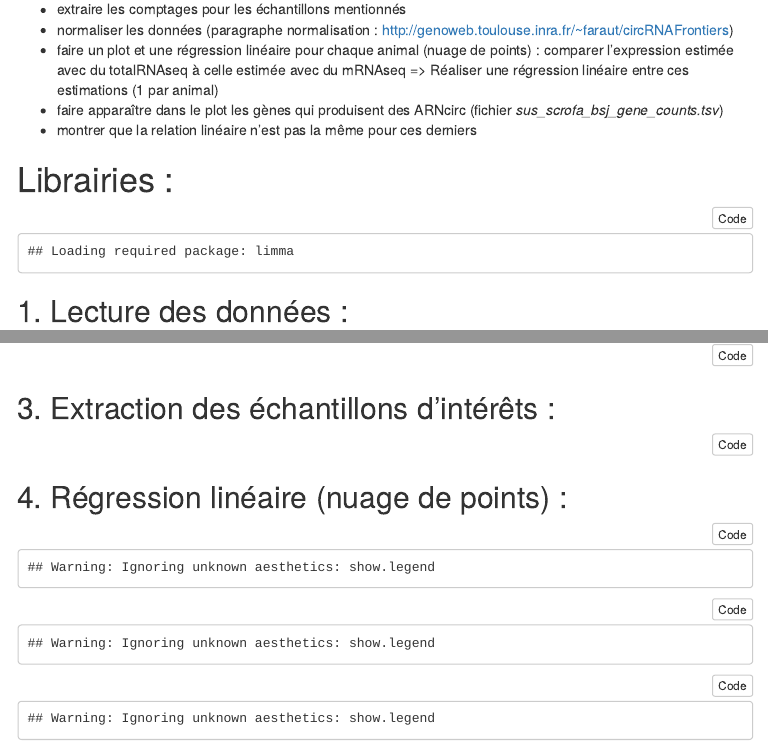
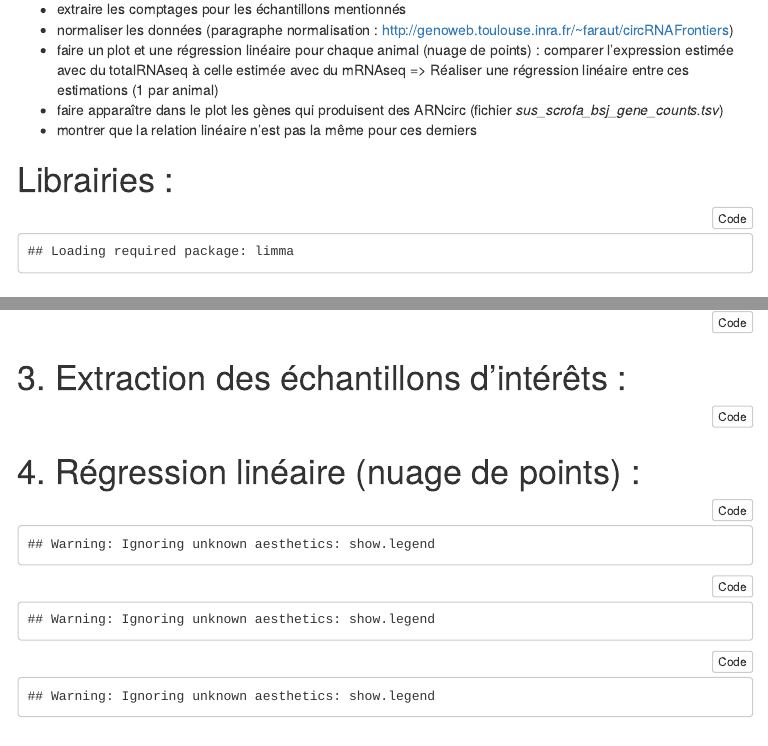
Before and after one commit to GenEpi-GenPhySE/circDetector, an R Markdown document (LevelExpression/circRNA.Rmd): the page in a window 1100 px wide, from 380 px down, and a second part further down, joined at a grey line. The pictures show the output file LevelExpression/circRNA.html that the author committed with the source, opened offline; menus at the side of the page are left out.

Commit message:
Add files via upload

````diff
--- a/LevelExpression/circRNA.Rmd
+++ b/LevelExpression/circRNA.Rmd
@@ -47,7 +47,7 @@ library(edgeR)
 ```
 
 
-## 1. Lecture des données :
+# 1. Lecture des données :
 
 ```{r}
 df_linear = read.table("sus_scrofa_linear_counts.tsv", sep="\t", header=TRUE)
@@ -87,7 +87,7 @@ df_readc_norm = normalization(dataframe = df_readcount)
 ```
 
 
-## 3. Extraction des échantillons d'intérêts :
+# 3. Extraction des échantillons d'intérêts :
 
 ```{r}
 df_linear_sp = df_linear_norm[ , c("gene_id", "ssc_testis_1", "ssc_testis_2", "ssc_testis_3")]
@@ -111,7 +111,7 @@ colnames(df_ssc_3)<- c("linear","readc", "circ")
 ```
 
 
-## 4. Régression linéaire (nuage de points) :
+# 4. Régression linéaire (nuage de points) :
 
 ```{r, fig.width=15, fig.height=10}
 
````
Also changed, not shown: LevelExpression/circRNA.html, LevelExpression/circRNA.Rmd (2 more changed lines).
